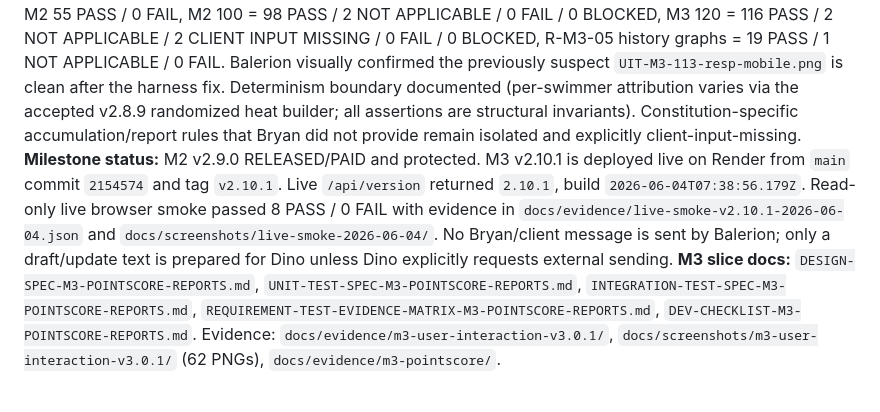
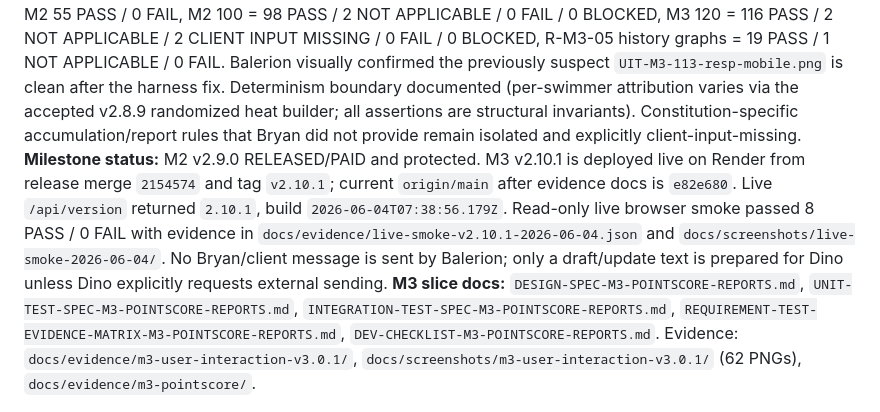
Before and after one commit to United-DigiArt-Vision/wwsc-demo, a Markdown page: version/CURRENT_STATE.md, the part around the change. GitHub-like rendering.

```diff
--- a/version/CURRENT_STATE.md
+++ b/version/CURRENT_STATE.md
@@ -10,7 +10,7 @@
 **LastEditor:** Balerion
 **Cache-bust:** `src/public/index.html` = `?v=2.10.1` (matches package.json/package-lock).
 **WorkingTreeStatus:** M3 pointscore is implemented under Bryan's 2026-06-02 working assumptions (event-separated; monthly/season by simple addition; Excel pointscore sheets as working source; adjustable later - NOT confirmed Constitution). Balerion independently reproduced the current evidence gate on 2026-06-04: unit/API 13 PASS / 0 FAIL, pointscore isolation PASS, M2 55 PASS / 0 FAIL, M2 100 = 98 PASS / 2 NOT APPLICABLE / 0 FAIL / 0 BLOCKED, M3 120 = 116 PASS / 2 NOT APPLICABLE / 2 CLIENT INPUT MISSING / 0 FAIL / 0 BLOCKED, R-M3-05 history graphs = 19 PASS / 1 NOT APPLICABLE / 0 FAIL. Balerion visually confirmed the previously suspect `UIT-M3-113-resp-mobile.png` is clean after the harness fix. Determinism boundary documented (per-swimmer attribution varies via the accepted v2.8.9 randomized heat builder; all assertions are structural invariants). Constitution-specific accumulation/report rules that Bryan did not provide remain isolated and explicitly client-input-missing.
-**Milestone status:** M2 v2.9.0 RELEASED/PAID and protected. M3 v2.10.1 is deployed live on Render from `main` commit `2154574` and tag `v2.10.1`. Live `/api/version` returned `2.10.1`, build `2026-06-04T07:38:56.179Z`. Read-only live browser smoke passed 8 PASS / 0 FAIL with evidence in `docs/evidence/live-smoke-v2.10.1-2026-06-04.json` and `docs/screenshots/live-smoke-2026-06-04/`. No Bryan/client message is sent by Balerion; only a draft/update text is prepared for Dino unless Dino explicitly requests external sending.
+**Milestone status:** M2 v2.9.0 RELEASED/PAID and protected. M3 v2.10.1 is deployed live on Render from release merge `2154574` and tag `v2.10.1`; current `origin/main` after evidence docs is `e82e680`. Live `/api/version` returned `2.10.1`, build `2026-06-04T07:38:56.179Z`. Read-only live browser smoke passed 8 PASS / 0 FAIL with evidence in `docs/evidence/live-smoke-v2.10.1-2026-06-04.json` and `docs/screenshots/live-smoke-2026-06-04/`. No Bryan/client message is sent by Balerion; only a draft/update text is prepared for Dino unless Dino explicitly requests external sending.
 **M3 slice docs:** `DESIGN-SPEC-M3-POINTSCORE-REPORTS.md`, `UNIT-TEST-SPEC-M3-POINTSCORE-REPORTS.md`, `INTEGRATION-TEST-SPEC-M3-POINTSCORE-REPORTS.md`, `REQUIREMENT-TEST-EVIDENCE-MATRIX-M3-POINTSCORE-REPORTS.md`, `DEV-CHECKLIST-M3-POINTSCORE-REPORTS.md`. Evidence: `docs/evidence/m3-user-interaction-v3.0.1/`, `docs/screenshots/m3-user-interaction-v3.0.1/` (62 PNGs), `docs/evidence/m3-pointscore/`.
 
 ---
```
Also changed, not shown: STABLE.md (+2 -1 lines).
